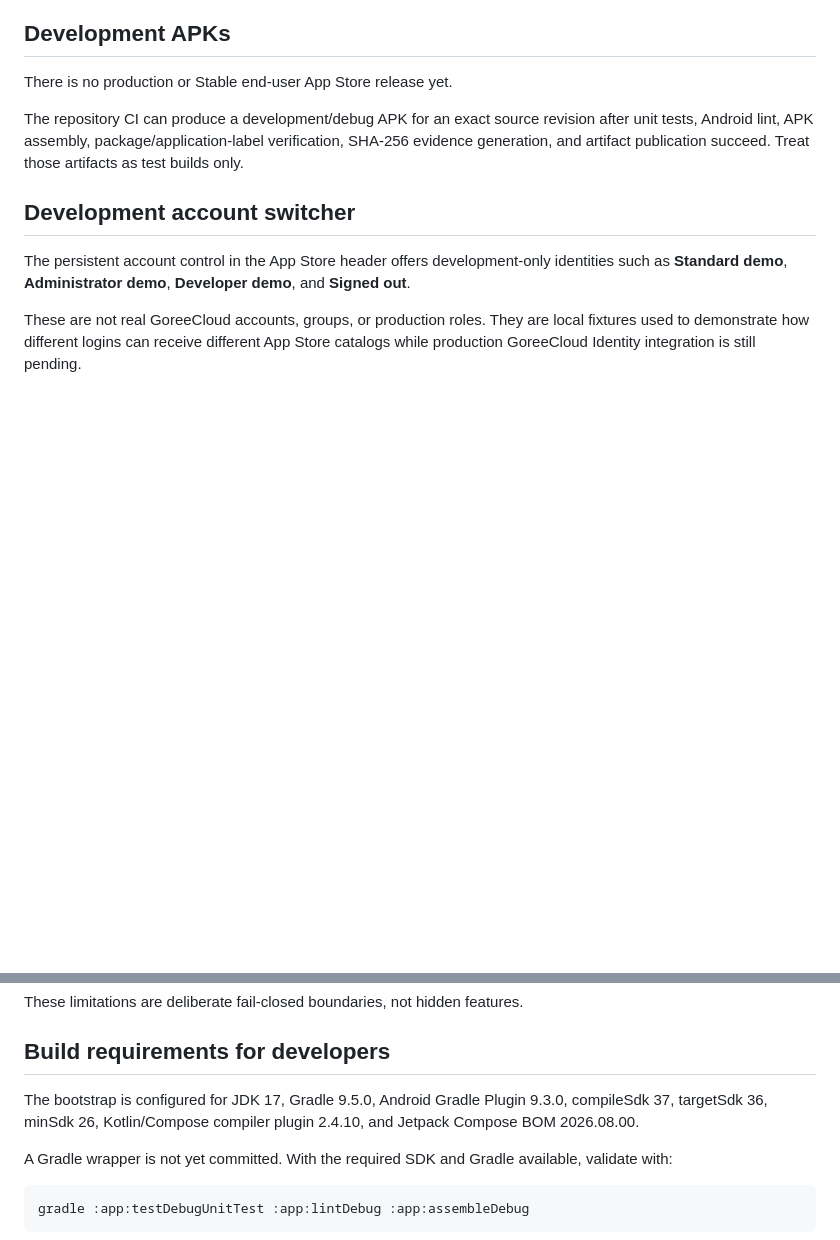
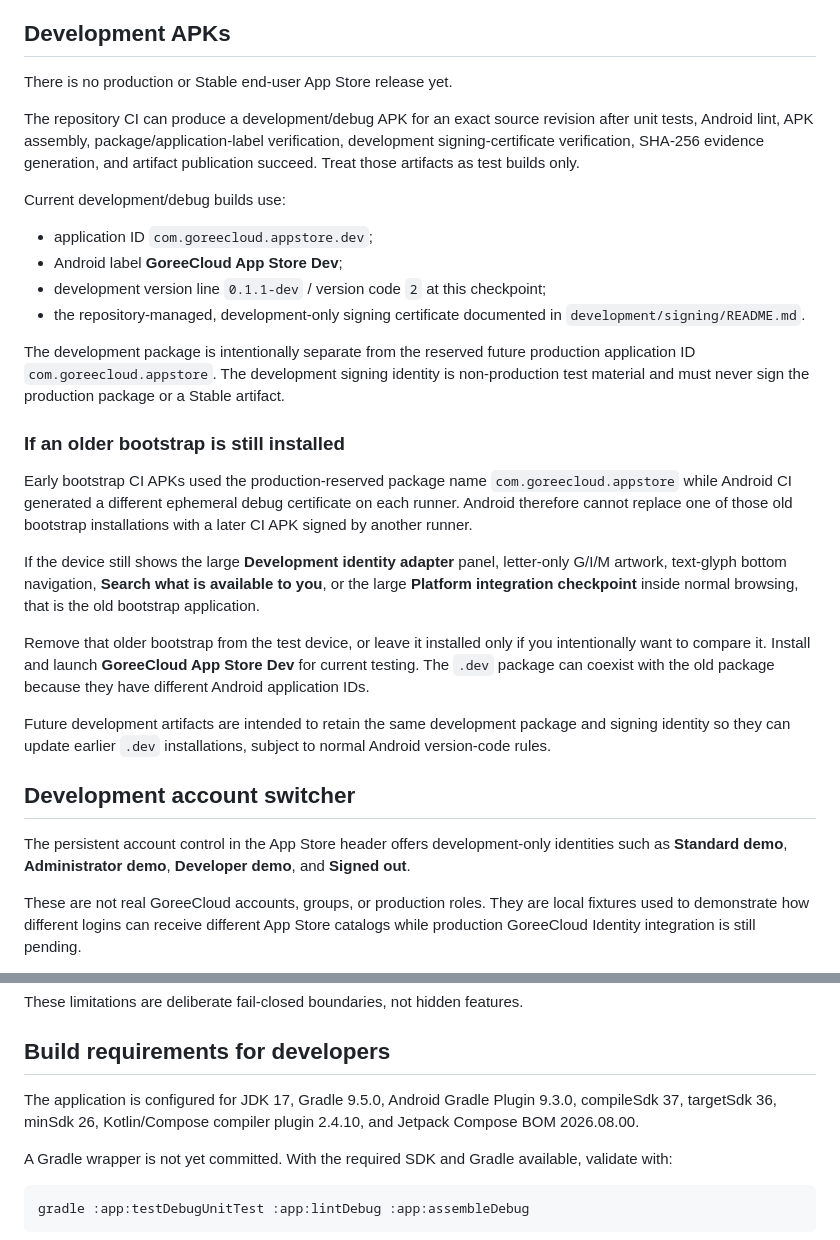
Before and after one commit to GoreeCloud/goreecloud-app-store, a Markdown page: USER-MANUAL.md, 2 parts joined by grey strips. Rendered like a GitHub page; blank space fills up the shorter version.

Commit message:
Document development package and signing boundary

```diff
--- a/USER-MANUAL.md
+++ b/USER-MANUAL.md
@@ -12,7 +12,26 @@ The present application validates the native store experience, multi-user catalo
 
 There is no production or Stable end-user App Store release yet.
 
-The repository CI can produce a development/debug APK for an exact source revision after unit tests, Android lint, APK assembly, package/application-label verification, SHA-256 evidence generation, and artifact publication succeed. Treat those artifacts as test builds only.
+The repository CI can produce a development/debug APK for an exact source revision after unit tests, Android lint, APK assembly, package/application-label verification, development signing-certificate verification, SHA-256 evidence generation, and artifact publication succeed. Treat those artifacts as test builds only.
+
+Current development/debug builds use:
+
+- application ID `com.goreecloud.appstore.dev`;
+- Android label **GoreeCloud App Store Dev**;
+- development version line `0.1.1-dev` / version code `2` at this checkpoint;
+- the repository-managed, development-only signing certificate documented in `development/signing/README.md`.
+
+The development package is intentionally separate from the reserved future production application ID `com.goreecloud.appstore`. The development signing identity is non-production test material and must never sign the production package or a Stable artifact.
+
+### If an older bootstrap is still installed
+
+Early bootstrap CI APKs used the production-reserved package name `com.goreecloud.appstore` while Android CI generated a different ephemeral debug certificate on each runner. Android therefore cannot replace one of those old bootstrap installations with a later CI APK signed by another runner.
+
+If the device still shows the large **Development identity adapter** panel, letter-only G/I/M artwork, text-glyph bottom navigation, **Search what is available to you**, or the large **Platform integration checkpoint** inside normal browsing, that is the old bootstrap application.
+
+Remove that older bootstrap from the test device, or leave it installed only if you intentionally want to compare it. Install and launch **GoreeCloud App Store Dev** for current testing. The `.dev` package can coexist with the old package because they have different Android application IDs.
+
+Future development artifacts are intended to retain the same development package and signing identity so they can update earlier `.dev` installations, subject to normal Android version-code rules.
 
 ## Development account switcher
 
@@ -91,7 +110,7 @@ These limitations are deliberate fail-closed boundaries, not hidden features.
 
 ## Build requirements for developers
 
-The bootstrap is configured for JDK 17, Gradle 9.5.0, Android Gradle Plugin 9.3.0, compileSdk 37, targetSdk 36, minSdk 26, Kotlin/Compose compiler plugin 2.4.10, and Jetpack Compose BOM 2026.08.00.
+The application is configured for JDK 17, Gradle 9.5.0, Android Gradle Plugin 9.3.0, compileSdk 37, targetSdk 36, minSdk 26, Kotlin/Compose compiler plugin 2.4.10, and Jetpack Compose BOM 2026.08.00.
 
 A Gradle wrapper is not yet committed. With the required SDK and Gradle available, validate with:
 
```
Also changed, not shown: ARCHITECTURE.md (+24 -3 lines), SPECIFICATIONS.md (+16 -0 lines).
